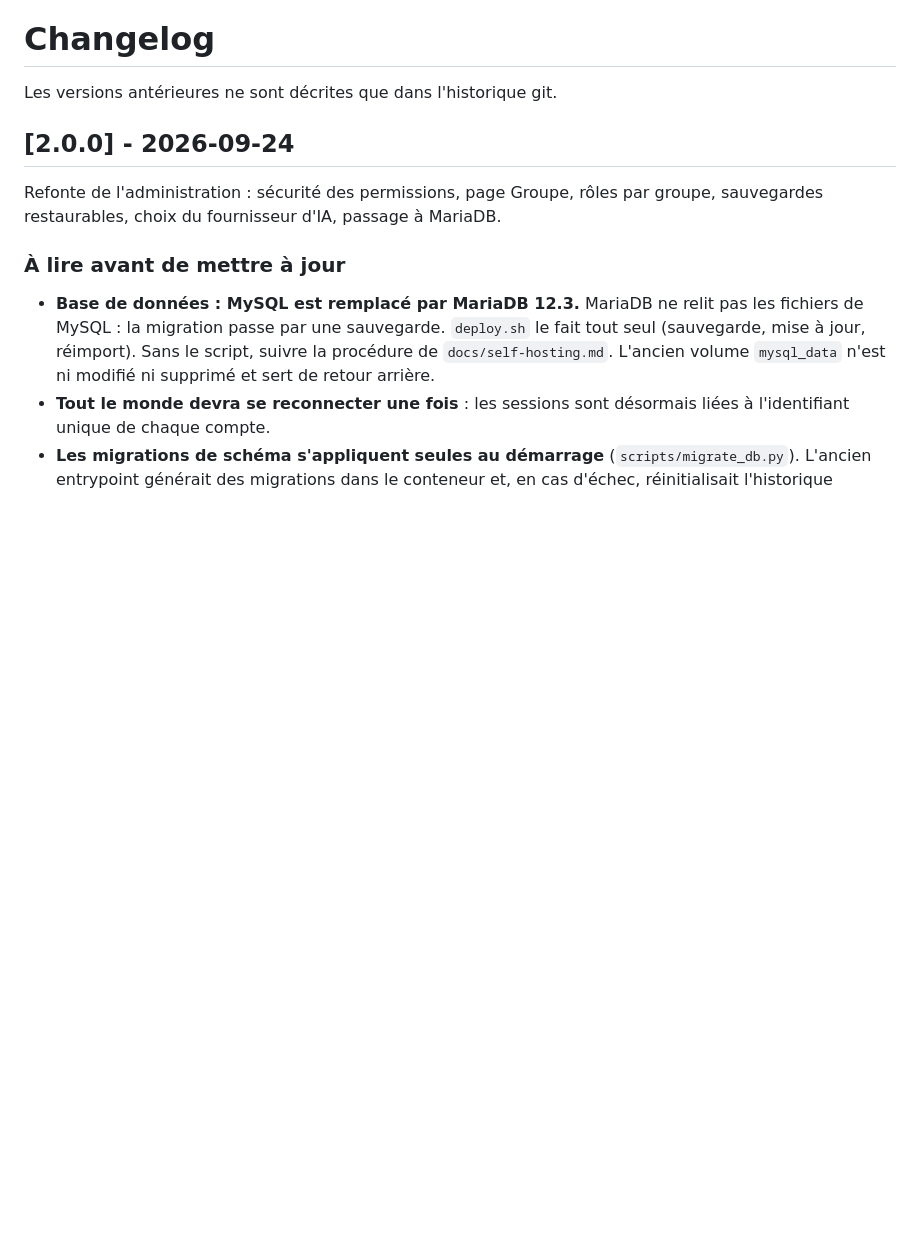
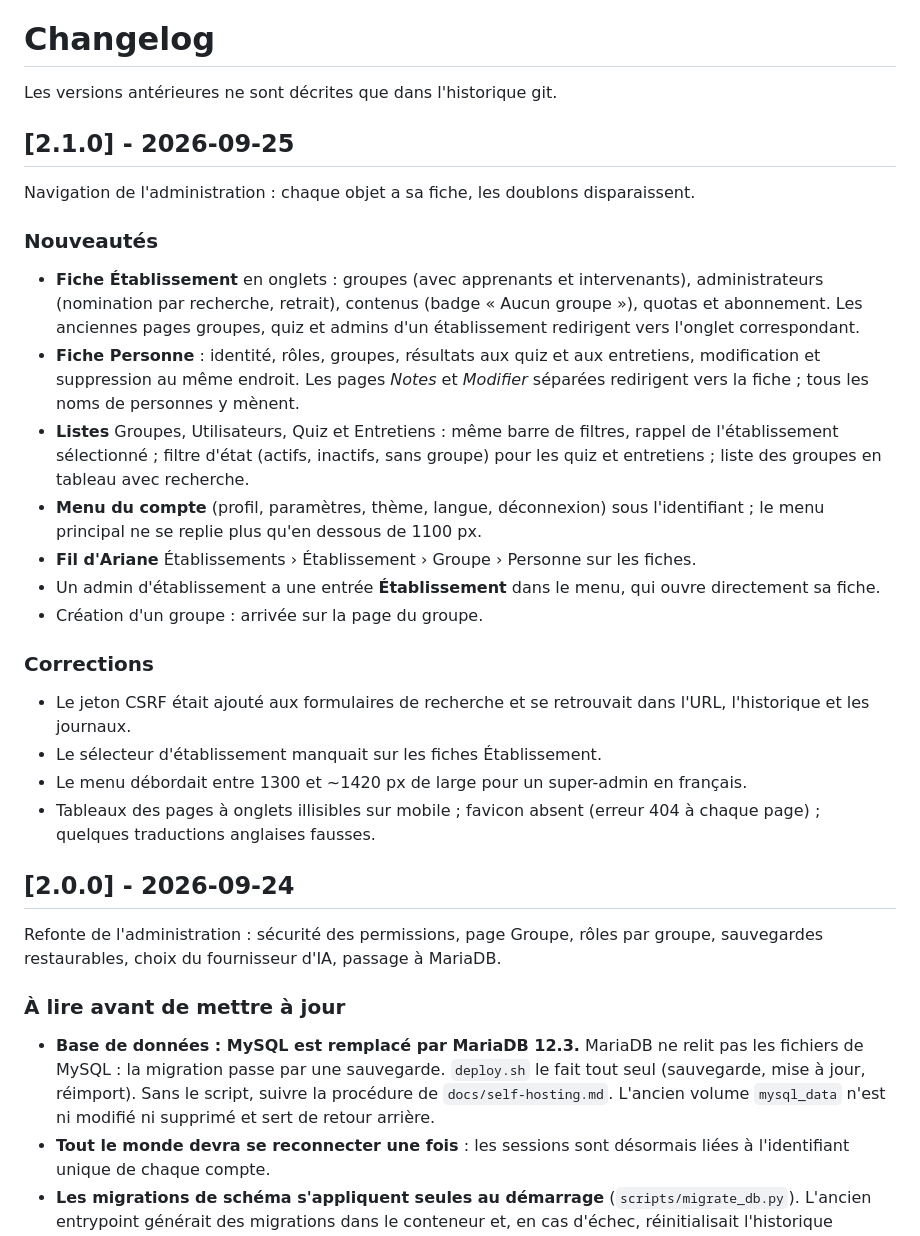
Before and after one commit to degun-osint/BrainNotFound, a Markdown page: CHANGELOG.md, the part around the change. Drawn GitHub-style; blank space fills up the shorter version.

Commit message:
CHANGELOG 2.1.0 : navigation de l'administration
Co-Authored-By: Claude Opus 5.5 (1M context) <noreply@anthropic.com>

```diff
--- a/CHANGELOG.md
+++ b/CHANGELOG.md
@@ -1,6 +1,27 @@
 # Changelog
 
 Les versions antérieures ne sont décrites que dans l'historique git.
+
+## [2.1.0] - 2026-09-25
+
+Navigation de l'administration : chaque objet a sa fiche, les doublons disparaissent.
+
+### Nouveautés
+
+- **Fiche Établissement** en onglets : groupes (avec apprenants et intervenants), administrateurs (nomination par recherche, retrait), contenus (badge « Aucun groupe »), quotas et abonnement. Les anciennes pages groupes, quiz et admins d'un établissement redirigent vers l'onglet correspondant.
+- **Fiche Personne** : identité, rôles, groupes, résultats aux quiz et aux entretiens, modification et suppression au même endroit. Les pages *Notes* et *Modifier* séparées redirigent vers la fiche ; tous les noms de personnes y mènent.
+- **Listes** Groupes, Utilisateurs, Quiz et Entretiens : même barre de filtres, rappel de l'établissement sélectionné ; filtre d'état (actifs, inactifs, sans groupe) pour les quiz et entretiens ; liste des groupes en tableau avec recherche.
+- **Menu du compte** (profil, paramètres, thème, langue, déconnexion) sous l'identifiant ; le menu principal ne se replie plus qu'en dessous de 1100 px.
+- **Fil d'Ariane** Établissements › Établissement › Groupe › Personne sur les fiches.
+- Un admin d'établissement a une entrée **Établissement** dans le menu, qui ouvre directement sa fiche.
+- Création d'un groupe : arrivée sur la page du groupe.
+
+### Corrections
+
+- Le jeton CSRF était ajouté aux formulaires de recherche et se retrouvait dans l'URL, l'historique et les journaux.
+- Le sélecteur d'établissement manquait sur les fiches Établissement.
+- Le menu débordait entre 1300 et ~1420 px de large pour un super-admin en français.
+- Tableaux des pages à onglets illisibles sur mobile ; favicon absent (erreur 404 à chaque page) ; quelques traductions anglaises fausses.
 
 ## [2.0.0] - 2026-09-24
 
```
